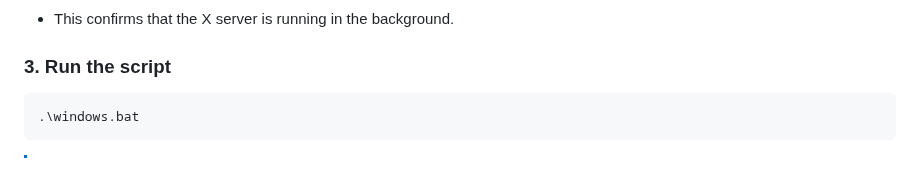
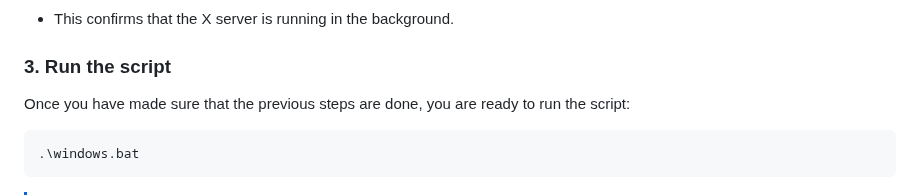
Before and after one commit to william-levine/COM3524-team-14, a Markdown page: README.md, the part around the change. GitHub-like rendering; blank space fills up the shorter version.

````diff
--- a/README.md
+++ b/README.md
@@ -68,6 +68,8 @@ Set the default display settings as follow:
 - This confirms that the X server is running in the background.
 
 ### 3. **Run the script**
+Once you have made sure that the previous steps are done, you are ready to run the script:
+
 ```bash
 .\windows.bat
 ```
````
